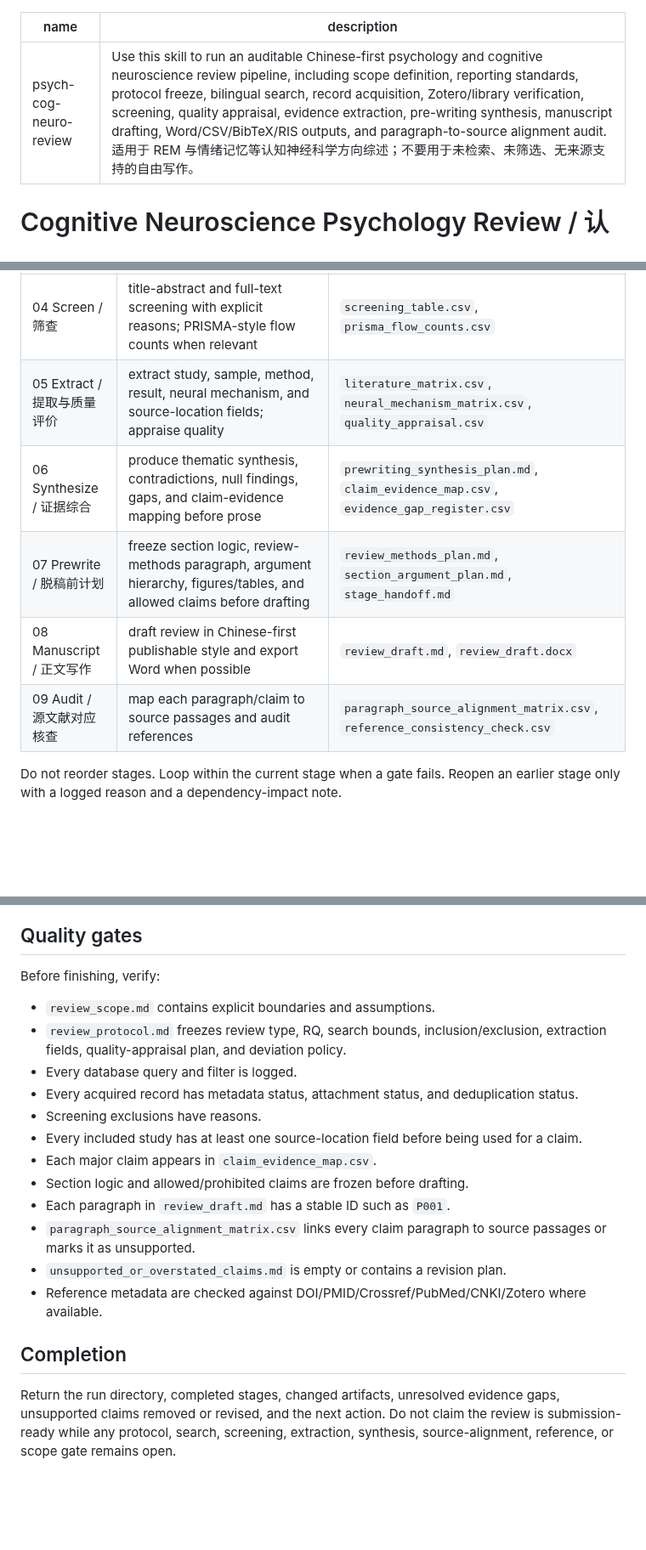
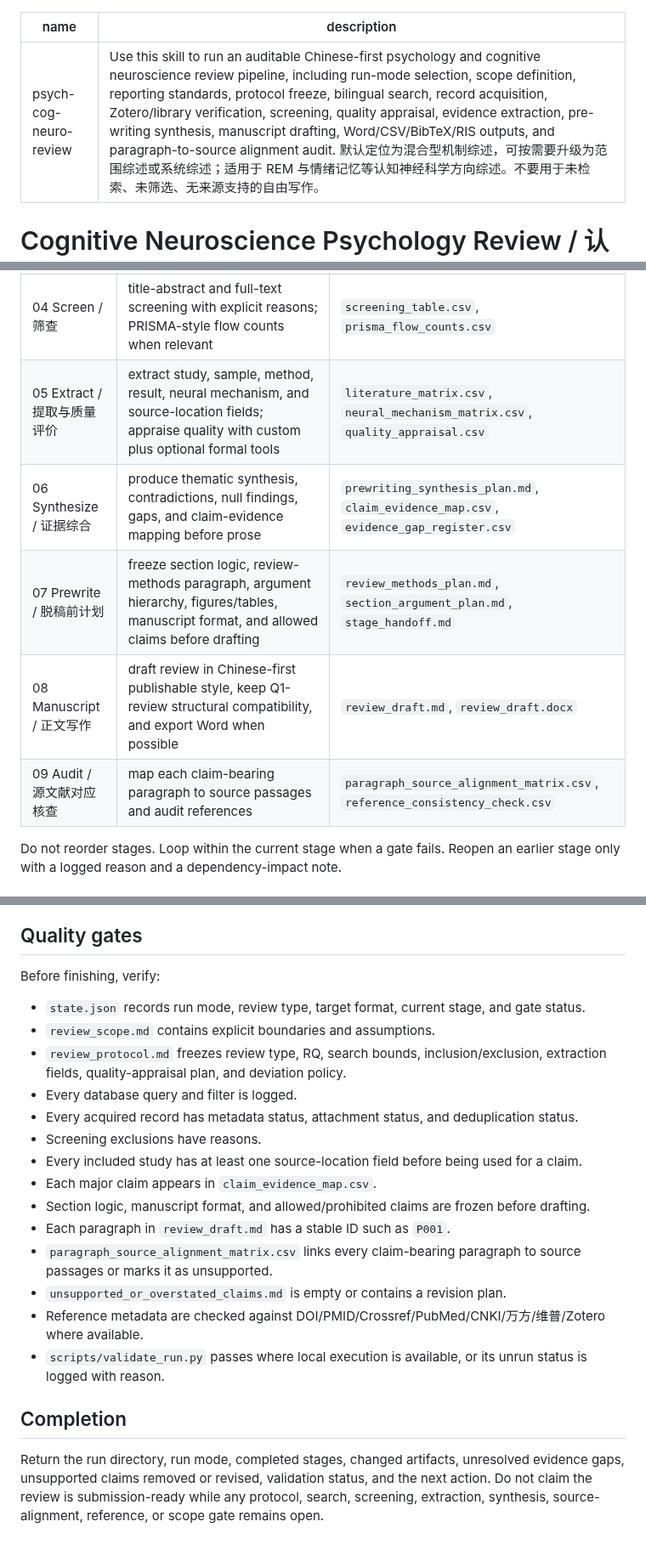
Before and after one commit to nayunzhishui/psychology-research-pipeline, a Markdown page: psych-cog-neuro-review/SKILL.md, 3 parts joined by grey strips. Shown at 85% size. GitHub-like rendering; blank space fills up the shorter version.

```diff
--- a/psych-cog-neuro-review/SKILL.md
+++ b/psych-cog-neuro-review/SKILL.md
@@ -1,6 +1,6 @@
 ---
 name: psych-cog-neuro-review
-description: Use this skill to run an auditable Chinese-first psychology and cognitive neuroscience review pipeline, including scope definition, reporting standards, protocol freeze, bilingual search, record acquisition, Zotero/library verification, screening, quality appraisal, evidence extraction, pre-writing synthesis, manuscript drafting, Word/CSV/BibTeX/RIS outputs, and paragraph-to-source alignment audit. 适用于 REM 与情绪记忆等认知神经科学方向综述；不要用于未检索、未筛选、无来源支持的自由写作。
+description: Use this skill to run an auditable Chinese-first psychology and cognitive neuroscience review pipeline, including run-mode selection, scope definition, reporting standards, protocol freeze, bilingual search, record acquisition, Zotero/library verification, screening, quality appraisal, evidence extraction, pre-writing synthesis, manuscript drafting, Word/CSV/BibTeX/RIS outputs, and paragraph-to-source alignment audit. 默认定位为混合型机制综述，可按需要升级为范围综述或系统综述；适用于 REM 与情绪记忆等认知神经科学方向综述。不要用于未检索、未筛选、无来源支持的自由写作。
 ---
 
 # Cognitive Neuroscience Psychology Review / 认知神经科学心理学综述
@@ -104,11 +130,11 @@ Create or update one run directory. Keep machine-readable files in CSV/Markdown
 | 02 Search / 检索 | build bilingual concept blocks and database-specific queries; record exact dates/counts/filters | `search_strategy.md`, `database_search_log.csv`, `candidate_records.csv` |
 | 03 Acquire / 获取与文献库 | verify metadata, DOI/PMID/CNKI/Zotero keys, PDF availability, duplicates, attachments, and access states | `library_acquisition_manifest.csv`, `acquisition_report.md` |
 | 04 Screen / 筛查 | title-abstract and full-text screening with explicit reasons; PRISMA-style flow counts when relevant | `screening_table.csv`, `prisma_flow_counts.csv` |
-| 05 Extract / 提取与质量评价 | extract study, sample, method, result, neural mechanism, and source-location fields; appraise quality | `literature_matrix.csv`, `neural_mechanism_matrix.csv`, `quality_appraisal.csv` |
+| 05 Extract / 提取与质量评价 | extract study, sample, method, result, neural mechanism, and source-location fields; appraise quality with custom plus optional formal tools | `literature_matrix.csv`, `neural_mechanism_matrix.csv`, `quality_appraisal.csv` |
 | 06 Synthesize / 证据综合 | produce thematic synthesis, contradictions, null findings, gaps, and claim-evidence mapping before prose | `prewriting_synthesis_plan.md`, `claim_evidence_map.csv`, `evidence_gap_register.csv` |
-| 07 Prewrite / 脱稿前计划 | freeze section logic, review-methods paragraph, argument hierarchy, figures/tables, and allowed claims before drafting | `review_methods_plan.md`, `section_argument_plan.md`, `stage_handoff.md` |
-| 08 Manuscript / 正文写作 | draft review in Chinese-first publishable style and export Word when possible | `review_draft.md`, `review_draft.docx` |
-| 09 Audit / 源文献对应核查 | map each paragraph/claim to source passages and audit references | `paragraph_source_alignment_matrix.csv`, `reference_consistency_check.csv` |
+| 07 Prewrite / 脱稿前计划 | freeze section logic, review-methods paragraph, argument hierarchy, figures/tables, manuscript format, and allowed claims before drafting | `review_methods_plan.md`, `section_argument_plan.md`, `stage_handoff.md` |
+| 08 Manuscript / 正文写作 | draft review in Chinese-first publishable style, keep Q1-review structural compatibility, and export Word when possible | `review_draft.md`, `review_draft.docx` |
+| 09 Audit / 源文献对应核查 | map each claim-bearing paragraph to source passages and audit references | `paragraph_source_alignment_matrix.csv`, `reference_consistency_check.csv` |
 
 Do not reorder stages. Loop within the current stage when a gate fails. Reopen an earlier stage only with a logged reason and a dependency-impact note.
 
@@ -223,6 +252,7 @@ For each eligible study, extract fields when available:
 
 Before finishing, verify:
 
+- `state.json` records run mode, review type, target format, current stage, and gate status.
 - `review_scope.md` contains explicit boundaries and assumptions.
 - `review_protocol.md` freezes review type, RQ, search bounds, inclusion/exclusion, extraction fields, quality-appraisal plan, and deviation policy.
 - Every database query and filter is logged.
@@ -230,12 +260,13 @@ Before finishing, verify:
 - Screening exclusions have reasons.
 - Every included study has at least one source-location field before being used for a claim.
 - Each major claim appears in `claim_evidence_map.csv`.
-- Section logic and allowed/prohibited claims are frozen before drafting.
+- Section logic, manuscript format, and allowed/prohibited claims are frozen before drafting.
 - Each paragraph in `review_draft.md` has a stable ID such as `P001`.
-- `paragraph_source_alignment_matrix.csv` links every claim paragraph to source passages or marks it as unsupported.
+- `paragraph_source_alignment_matrix.csv` links every claim-bearing paragraph to source passages or marks it as unsupported.
 - `unsupported_or_overstated_claims.md` is empty or contains a revision plan.
-- Reference metadata are checked against DOI/PMID/Crossref/PubMed/CNKI/Zotero where available.
+- Reference metadata are checked against DOI/PMID/Crossref/PubMed/CNKI/万方/维普/Zotero where available.
+- `scripts/validate_run.py` passes where local execution is available, or its unrun status is logged with reason.
 
 ## Completion
 
-Return the run directory, completed stages, changed artifacts, unresolved evidence gaps, unsupported claims removed or revised, and the next action. Do not claim the review is submission-ready while any protocol, search, screening, extraction, synthesis, source-alignment, reference, or scope gate remains open.
+Return the run directory, run mode, completed stages, changed artifacts, unresolved evidence gaps, unsupported claims removed or revised, validation status, and the next action. Do not claim the review is submission-ready while any protocol, search, screening, extraction, synthesis, source-alignment, reference, or scope gate remains open.
```
Also changed, not shown: other parts of psych-cog-neuro-review/SKILL.md (+47 -18 lines).
